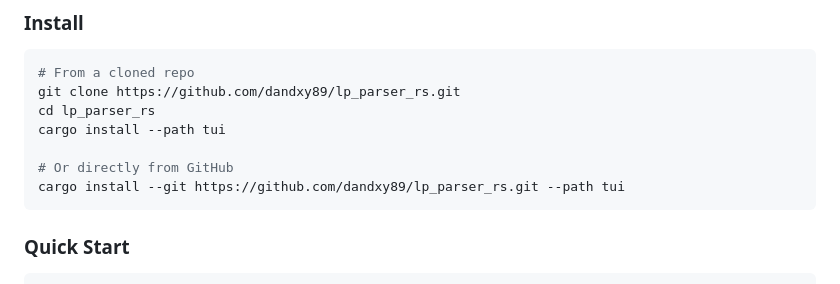
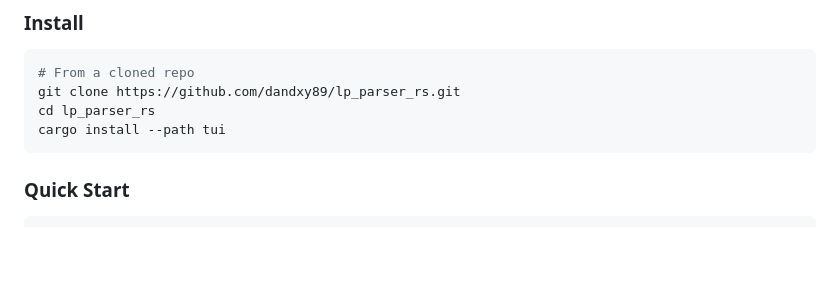
Before and after one commit to dandxy89/lp_parser_rs, a Markdown page: README.md, the part around the change. Drawn GitHub-style; blank space fills up the shorter version.

Commit message:
doc: Correction

````diff
--- a/README.md
+++ b/README.md
@@ -17,9 +17,6 @@ An interactive terminal-based diff viewer for LP files, built with [ratatui](htt
 git clone https://github.com/dandxy89/lp_parser_rs.git
 cd lp_parser_rs
 cargo install --path tui
-
-# Or directly from GitHub
-cargo install --git https://github.com/dandxy89/lp_parser_rs.git --path tui
 ```
 
 ### Quick Start
````
